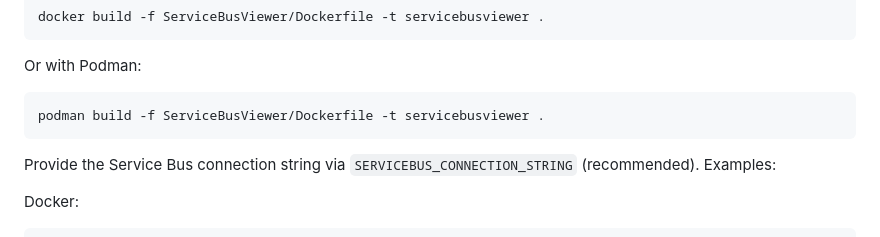
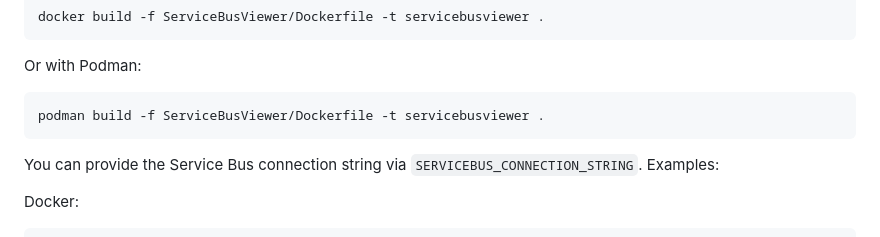
Before and after one commit to VeselovAndrey/ServiceBusViewer, a Markdown page: README.md, the part around the change. Drawn GitHub-style.

````diff
--- a/README.md
+++ b/README.md
@@ -45,7 +45,7 @@ Or with Podman:
 podman build -f ServiceBusViewer/Dockerfile -t servicebusviewer .
 ```
 
-Provide the Service Bus connection string via `SERVICEBUS_CONNECTION_STRING` (recommended). Examples:
+You can provide the Service Bus connection string via `SERVICEBUS_CONNECTION_STRING`. Examples:
 
 Docker:
 ```bash
````
